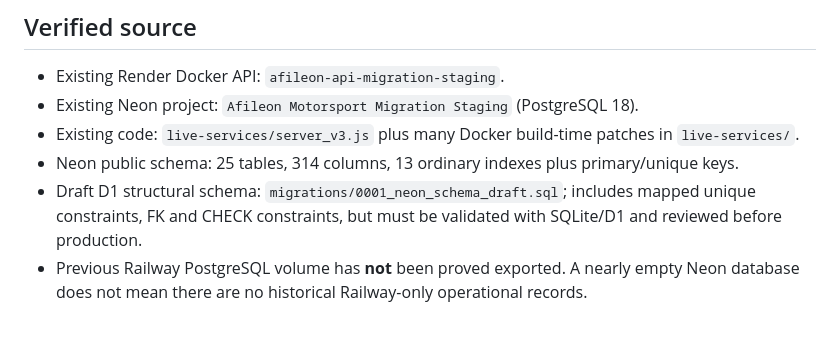
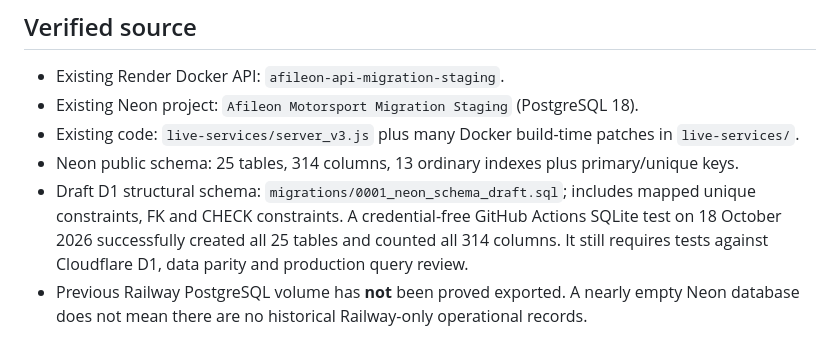
Before and after one commit to phillipafileon/Afil-on-pitlane, a Markdown page: cloudflare-core/README.md, the part around the change. GitHub-like rendering.

Commit message:
Record successful SQLite schema validation and outstanding D1 tests

```diff
--- a/cloudflare-core/README.md
+++ b/cloudflare-core/README.md
@@ -10,7 +10,7 @@ The live Render, Neon, Cloudflare Pages website, payment webhooks and Android ap
 - Existing Neon project: `Afileon Motorsport Migration Staging` (PostgreSQL 18).
 - Existing code: `live-services/server_v3.js` plus many Docker build-time patches in `live-services/`.
 - Neon public schema: 25 tables, 314 columns, 13 ordinary indexes plus primary/unique keys.
-- Draft D1 structural schema: `migrations/0001_neon_schema_draft.sql`; includes mapped unique constraints, FK and CHECK constraints, but must be validated with SQLite/D1 and reviewed before production.
+- Draft D1 structural schema: `migrations/0001_neon_schema_draft.sql`; includes mapped unique constraints, FK and CHECK constraints. A credential-free GitHub Actions SQLite test on 18 October 2026 successfully created all 25 tables and counted all 314 columns. It still requires tests against Cloudflare D1, data parity and production query review.
 - Previous Railway PostgreSQL volume has **not** been proved exported. A nearly empty Neon database does not mean there are no historical Railway-only operational records.
 
 ## Implemented in this branch
```
